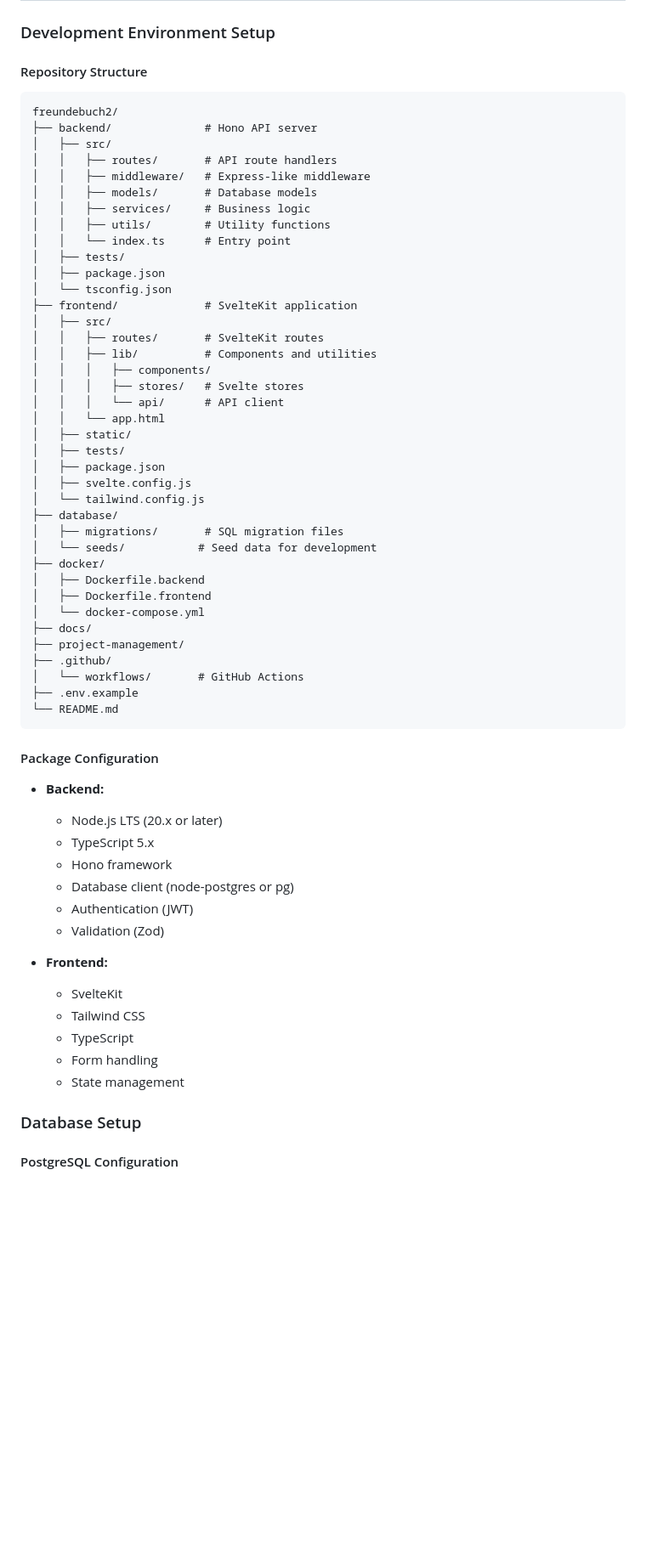
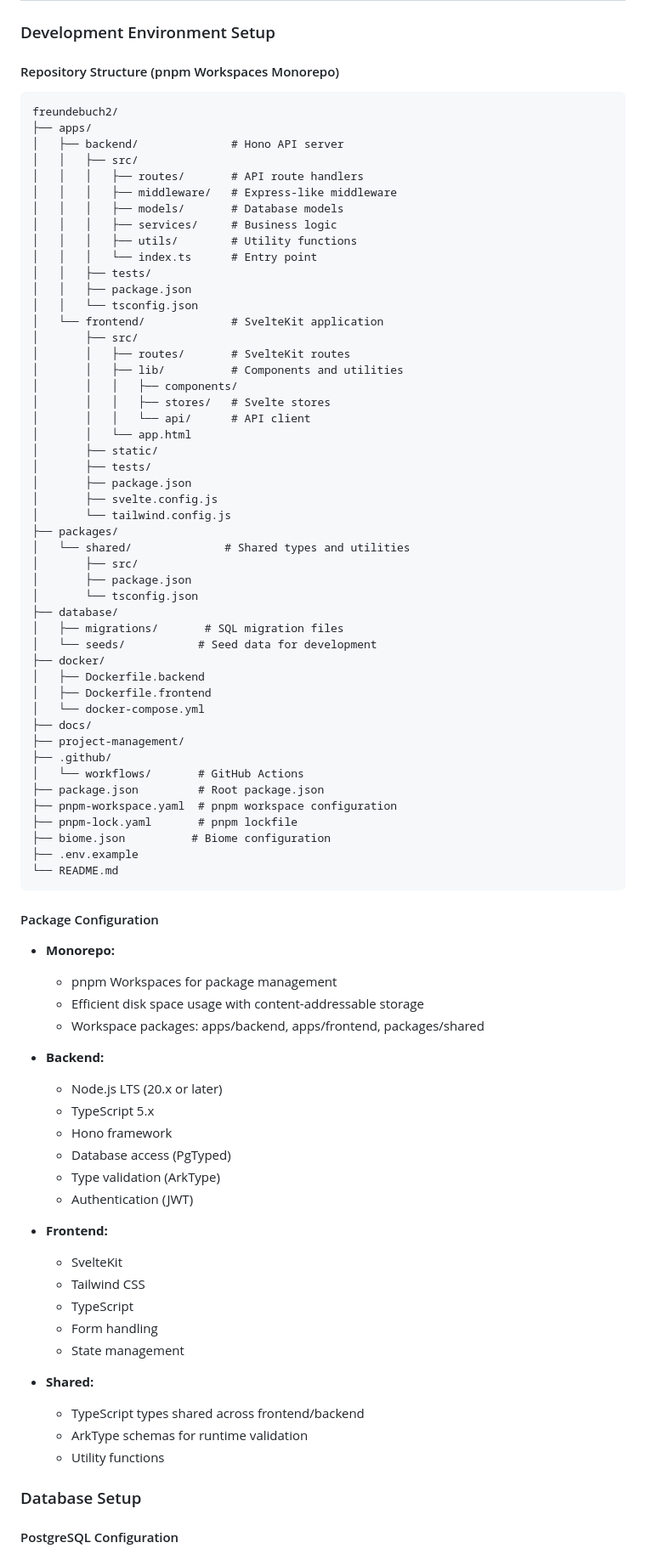
Before and after one commit to datenknoten/freundebuch, a Markdown page: project-management/epics/epic-00-project-setup.md, the part around one of its changes. Shown at 85% size. Drawn GitHub-style; blank space fills up the shorter version.

Commit message:
docs: refine epic 0

````diff
--- a/project-management/epics/epic-00-project-setup.md
+++ b/project-management/epics/epic-00-project-setup.md
@@ -22,33 +22,39 @@ Establish the foundational infrastructure, development environment, and tooling
 
 ### Development Environment Setup
 
-#### Repository Structure
+#### Repository Structure (pnpm Workspaces Monorepo)
 ```
 freundebuch2/
-├── backend/              # Hono API server
-│   ├── src/
-│   │   ├── routes/       # API route handlers
-│   │   ├── middleware/   # Express-like middleware
-│   │   ├── models/       # Database models
-│   │   ├── services/     # Business logic
-│   │   ├── utils/        # Utility functions
-│   │   └── index.ts      # Entry point
-│   ├── tests/
-│   ├── package.json
-│   └── tsconfig.json
-├── frontend/             # SvelteKit application
-│   ├── src/
-│   │   ├── routes/       # SvelteKit routes
-│   │   ├── lib/          # Components and utilities
-│   │   │   ├── components/
-│   │   │   ├── stores/   # Svelte stores
-│   │   │   └── api/      # API client
-│   │   └── app.html
-│   ├── static/
-│   ├── tests/
-│   ├── package.json
-│   ├── svelte.config.js
-│   └── tailwind.config.js
+├── apps/
+│   ├── backend/              # Hono API server
+│   │   ├── src/
+│   │   │   ├── routes/       # API route handlers
+│   │   │   ├── middleware/   # Express-like middleware
+│   │   │   ├── models/       # Database models
+│   │   │   ├── services/     # Business logic
+│   │   │   ├── utils/        # Utility functions
+│   │   │   └── index.ts      # Entry point
+│   │   ├── tests/
+│   │   ├── package.json
+│   │   └── tsconfig.json
+│   └── frontend/             # SvelteKit application
+│       ├── src/
+│       │   ├── routes/       # SvelteKit routes
+│       │   ├── lib/          # Components and utilities
+│       │   │   ├── components/
+│       │   │   ├── stores/   # Svelte stores
+│       │   │   └── api/      # API client
+│       │   └── app.html
+│       ├── static/
+│       ├── tests/
+│       ├── package.json
+│       ├── svelte.config.js
+│       └── tailwind.config.js
+├── packages/
+│   └── shared/              # Shared types and utilities
+│       ├── src/
+│       ├── package.json
+│       └── tsconfig.json
 ├── database/
 │   ├── migrations/       # SQL migration files
 │   └── seeds/           # Seed data for development
@@ -60,18 +66,28 @@ freundebuch2/
 ├── project-management/
 ├── .github/
 │   └── workflows/       # GitHub Actions
+├── package.json         # Root package.json
+├── pnpm-workspace.yaml  # pnpm workspace configuration
+├── pnpm-lock.yaml       # pnpm lockfile
+├── biome.json          # Biome configuration
 ├── .env.example
 └── README.md
 ```
 
 #### Package Configuration
+
+- **Monorepo:**
+  - pnpm Workspaces for package management
+  - Efficient disk space usage with content-addressable storage
+  - Workspace packages: apps/backend, apps/frontend, packages/shared
+
 - **Backend:**
   - Node.js LTS (20.x or later)
   - TypeScript 5.x
   - Hono framework
-  - Database client (node-postgres or pg)
+  - Database access (PgTyped)
+  - Type validation (ArkType)
   - Authentication (JWT)
-  - Validation (Zod)
 
 - **Frontend:**
   - SvelteKit
@@ -79,6 +95,11 @@ freundebuch2/
   - TypeScript
   - Form handling
   - State management
+
+- **Shared:**
+  - TypeScript types shared across frontend/backend
+  - ArkType schemas for runtime validation
+  - Utility functions
 
 ### Database Setup
 
````
Also changed, not shown: other parts of project-management/epics/epic-00-project-setup.md (+81 -59 lines).
